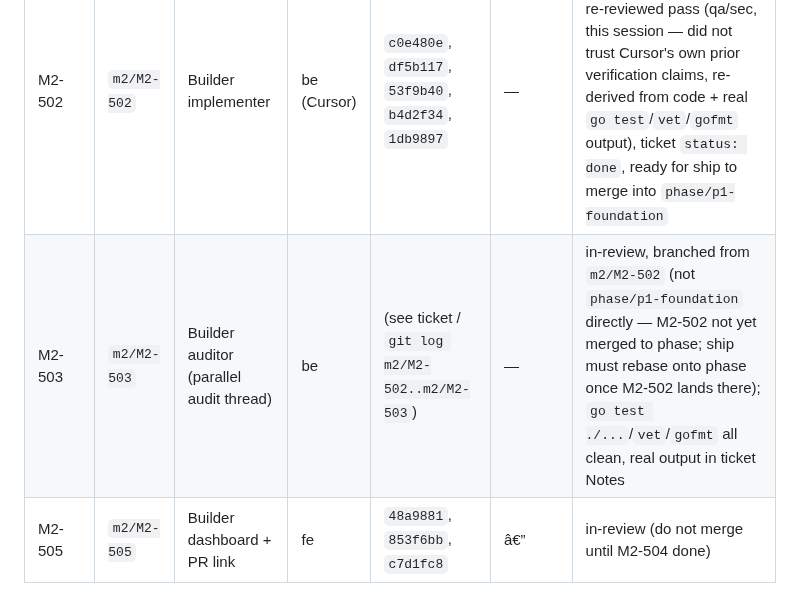
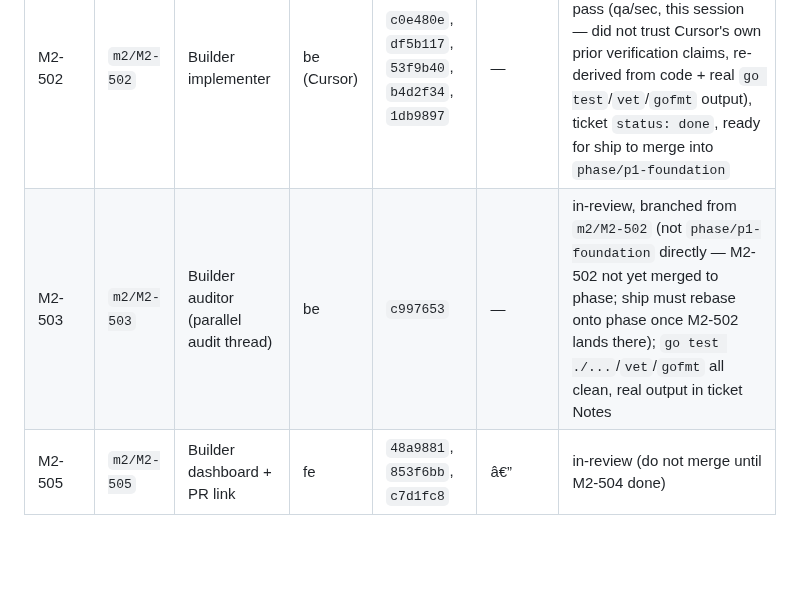
Before and after one commit to Mayankmishra110/Me2.0, a Markdown page: crew/BRANCH_MAP.md, the part around the change. Rendered like a GitHub page; blank space fills up the shorter version.

Commit message:
chore(M2-503): BRANCH_MAP commit hash for in-review
Co-Authored-By: Claude Sonnet 5 <noreply@anthropic.com>

```diff
--- a/crew/BRANCH_MAP.md
+++ b/crew/BRANCH_MAP.md
@@ -96,7 +96,7 @@ Batch-2 merge wave complete for 103/104/213/114/201/105/106/110/202/203 + Schedu
 | Ticket | Branch | Feature | Role | Commits (own range) | Merge commit | State |
 |---|---|---|---|---|---|---|
 | M2-502 | `m2/M2-502` | Builder implementer | be (Cursor) | `c0e480e`, `df5b117`, `53f9b40`, `b4d2f34`, `1db9897` | — | in-review branch, QA+SEC independently re-reviewed pass (qa/sec, this session — did not trust Cursor's own prior verification claims, re-derived from code + real `go test`/`vet`/`gofmt` output), ticket `status: done`, ready for ship to merge into `phase/p1-foundation` |
-| M2-503 | `m2/M2-503` | Builder auditor (parallel audit thread) | be | (see ticket / `git log m2/M2-502..m2/M2-503`) | — | in-review, branched from `m2/M2-502` (not `phase/p1-foundation` directly — M2-502 not yet merged to phase; ship must rebase onto phase once M2-502 lands there); `go test ./...`/`vet`/`gofmt` all clean, real output in ticket Notes |
+| M2-503 | `m2/M2-503` | Builder auditor (parallel audit thread) | be | `c997653` | — | in-review, branched from `m2/M2-502` (not `phase/p1-foundation` directly — M2-502 not yet merged to phase; ship must rebase onto phase once M2-502 lands there); `go test ./...`/`vet`/`gofmt` all clean, real output in ticket Notes |
 | M2-505 | `m2/M2-505` | Builder dashboard + PR link | fe | `48a9881`, `853f6bb`, `c7d1fc8` | â€” | in-review (do not merge until M2-504 done) |
 
 ## How to regenerate/verify this file
```
